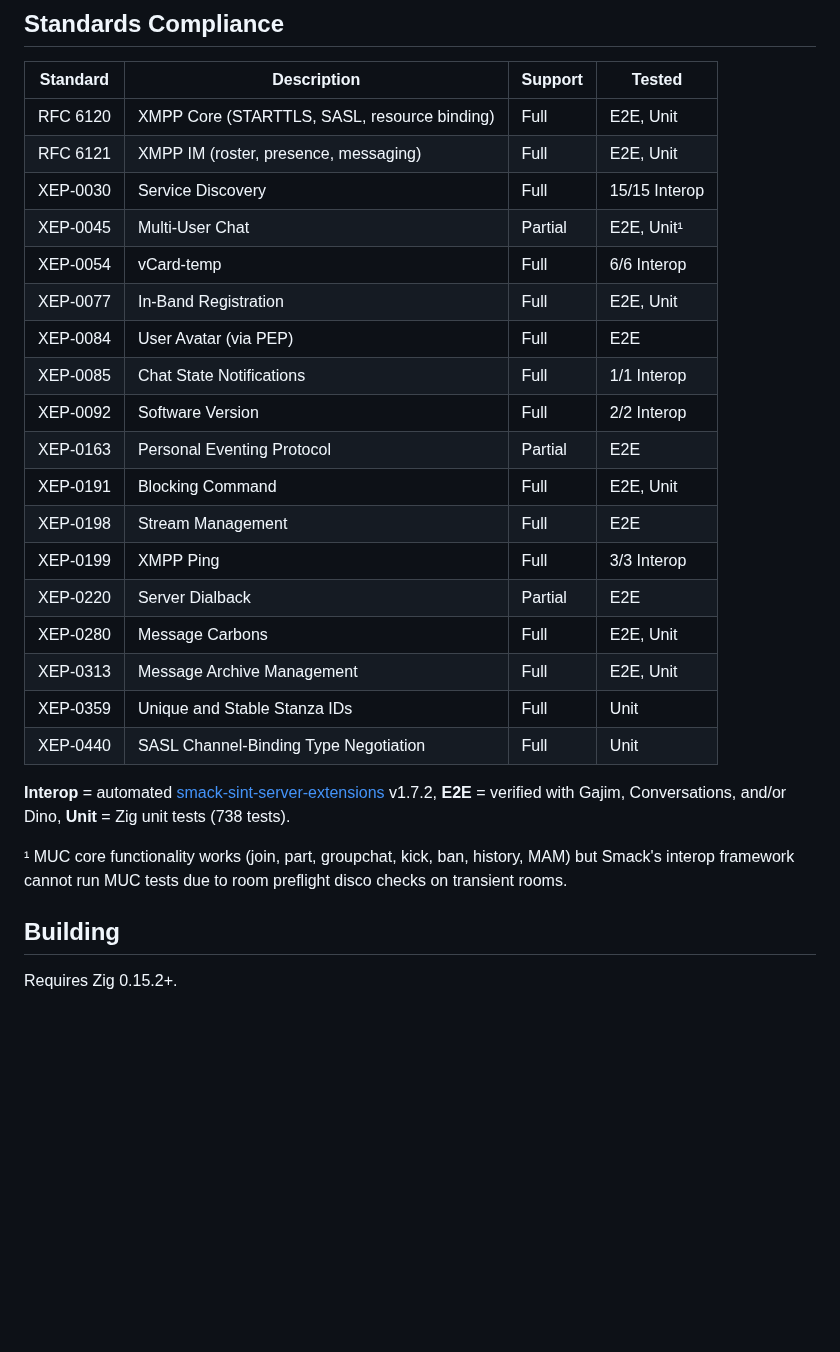
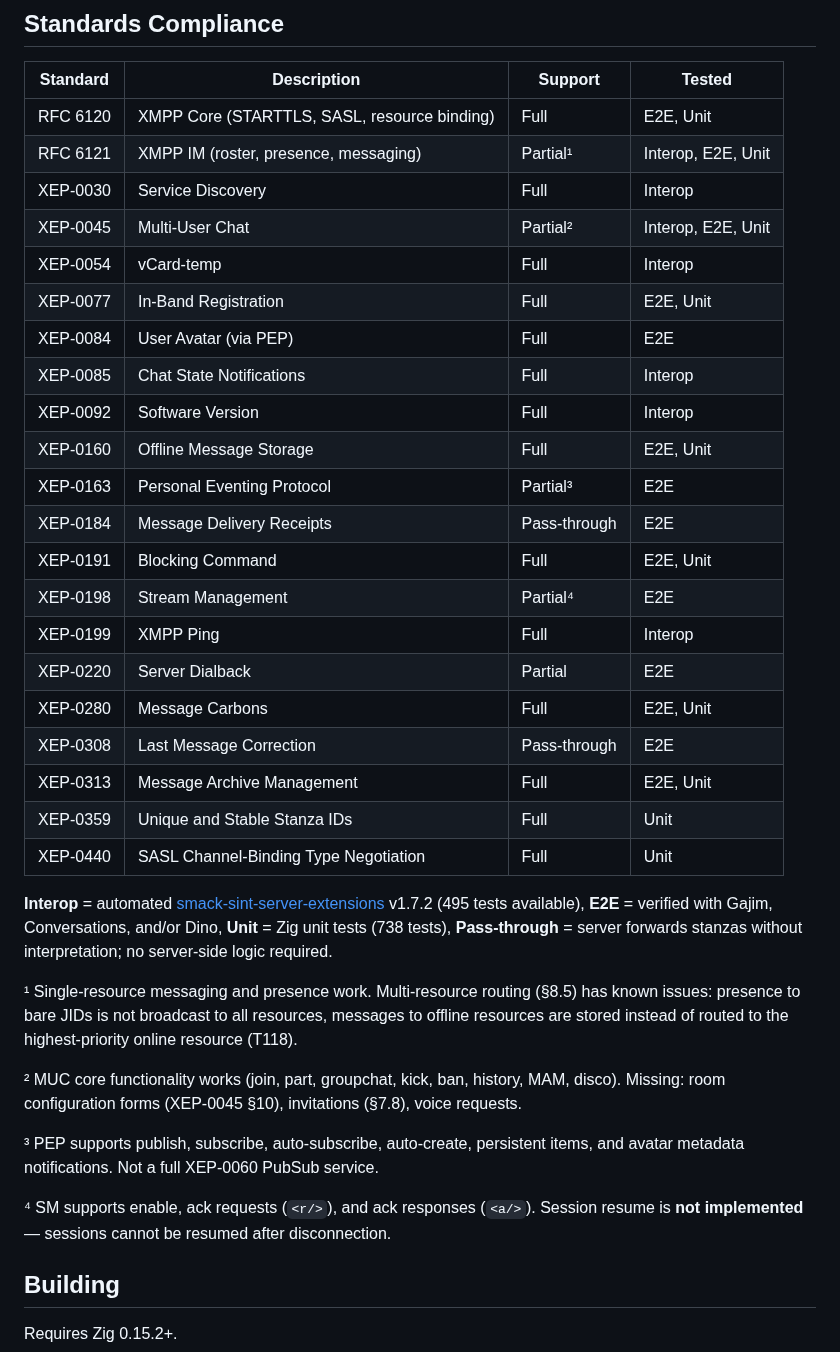
Before and after one commit to securemessage/xmppd, a Markdown page: README.md, the part around the change. GitHub-like rendering; blank space fills up the shorter version.

Commit message:
README: truthful Standards Compliance table
- RFC 6121: downgraded to Partial — multi-resource routing (§8.5) broken
- XEP-0198: downgraded to Partial — resume not implemented, only enable/ack
- XEP-0163: clarified as Partial — PEP only, not full PubSub
- Added XEP-0160 (Offline Message Storage), XEP-0184 (Receipts),
  XEP-0308 (Last Message Correction) as pass-through
- Added MUC footnote listing missing features (config forms, invitations)
- Removed inflated interop counts, reference 495-test SINT suite
- Added Pass-through category for features needing no server logic

```diff
--- a/README.md
+++ b/README.md
@@ -30,30 +30,44 @@ polymorphism for performance at scale.
 | Standard | Description | Support | Tested |
 |----------|-------------|---------|--------|
 | RFC 6120 | XMPP Core (STARTTLS, SASL, resource binding) | Full | E2E, Unit |
-| RFC 6121 | XMPP IM (roster, presence, messaging) | Full | E2E, Unit |
-| XEP-0030 | Service Discovery | Full | 15/15 Interop |
-| XEP-0045 | Multi-User Chat | Partial | E2E, Unit¹ |
-| XEP-0054 | vCard-temp | Full | 6/6 Interop |
+| RFC 6121 | XMPP IM (roster, presence, messaging) | Partial¹ | Interop, E2E, Unit |
+| XEP-0030 | Service Discovery | Full | Interop |
+| XEP-0045 | Multi-User Chat | Partial² | Interop, E2E, Unit |
+| XEP-0054 | vCard-temp | Full | Interop |
 | XEP-0077 | In-Band Registration | Full | E2E, Unit |
 | XEP-0084 | User Avatar (via PEP) | Full | E2E |
-| XEP-0085 | Chat State Notifications | Full | 1/1 Interop |
-| XEP-0092 | Software Version | Full | 2/2 Interop |
-| XEP-0163 | Personal Eventing Protocol | Partial | E2E |
+| XEP-0085 | Chat State Notifications | Full | Interop |
+| XEP-0092 | Software Version | Full | Interop |
+| XEP-0160 | Offline Message Storage | Full | E2E, Unit |
+| XEP-0163 | Personal Eventing Protocol | Partial³ | E2E |
+| XEP-0184 | Message Delivery Receipts | Pass-through | E2E |
 | XEP-0191 | Blocking Command | Full | E2E, Unit |
-| XEP-0198 | Stream Management | Full | E2E |
-| XEP-0199 | XMPP Ping | Full | 3/3 Interop |
+| XEP-0198 | Stream Management | Partial⁴ | E2E |
+| XEP-0199 | XMPP Ping | Full | Interop |
 | XEP-0220 | Server Dialback | Partial | E2E |
 | XEP-0280 | Message Carbons | Full | E2E, Unit |
+| XEP-0308 | Last Message Correction | Pass-through | E2E |
 | XEP-0313 | Message Archive Management | Full | E2E, Unit |
 | XEP-0359 | Unique and Stable Stanza IDs | Full | Unit |
 | XEP-0440 | SASL Channel-Binding Type Negotiation | Full | Unit |
 
-**Interop** = automated [smack-sint-server-extensions](https://github.com/XMPP-Interop-Testing/smack-sint-server-extensions) v1.7.2,
+**Interop** = automated [smack-sint-server-extensions](https://github.com/XMPP-Interop-Testing/smack-sint-server-extensions) v1.7.2 (495 tests available),
 **E2E** = verified with Gajim, Conversations, and/or Dino,
-**Unit** = Zig unit tests (738 tests).
+**Unit** = Zig unit tests (738 tests),
+**Pass-through** = server forwards stanzas without interpretation; no server-side logic required.
 
-¹ MUC core functionality works (join, part, groupchat, kick, ban, history, MAM) but Smack's
-interop framework cannot run MUC tests due to room preflight disco checks on transient rooms.
+¹ Single-resource messaging and presence work. Multi-resource routing (§8.5) has known
+issues: presence to bare JIDs is not broadcast to all resources, messages to offline
+resources are stored instead of routed to the highest-priority online resource (T118).
+
+² MUC core functionality works (join, part, groupchat, kick, ban, history, MAM, disco).
+Missing: room configuration forms (XEP-0045 §10), invitations (§7.8), voice requests.
+
+³ PEP supports publish, subscribe, auto-subscribe, auto-create, persistent items, and
+avatar metadata notifications. Not a full XEP-0060 PubSub service.
+
+⁴ SM supports enable, ack requests (`<r/>`), and ack responses (`<a/>`). Session resume
+is **not implemented** — sessions cannot be resumed after disconnection.
 
 ## Building
 
```
